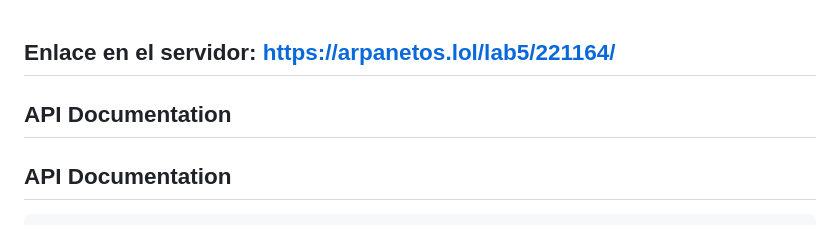
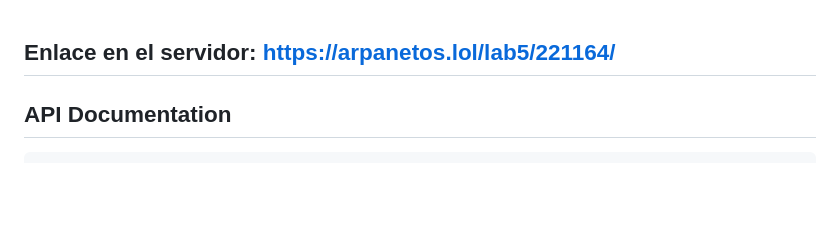
Before and after one commit to vgcarlol/SistemasWeb, a Markdown page: Laboratorio 6/README.md, the part around the change. Rendered like a GitHub page; blank space fills up the shorter version.

````diff
--- a/Laboratorio 6/README.md
+++ b/Laboratorio 6/README.md
@@ -1,7 +1,5 @@
 ## Enlace en el servidor: https://arpanetos.lol/lab5/221164/
 
-
-## API Documentation
 ## API Documentation
 
 ```javascript
````
